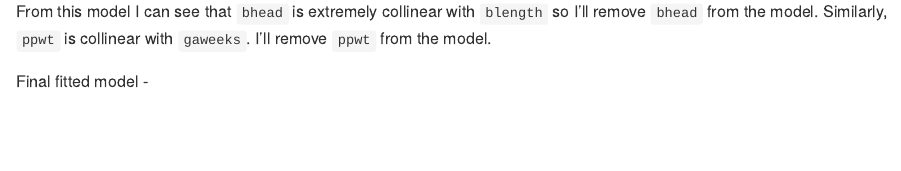
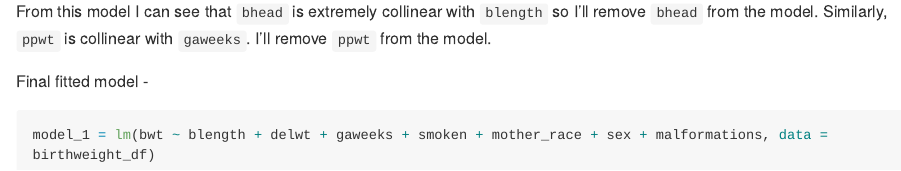
Before and after one commit to Niharikavt/p8105_hw6_nt2607, an R Markdown document (p8105_hw6_nt2607.Rmd): the page in a window 1100 px wide, from 9100 px down. The pictures show the output file p8105_hw6_nt2607.md that the author committed with the source, drawn offline in the style of GitHub; long lines of code are wrapped.

Commit message:
final model chosen

````diff
--- a/p8105_hw6_nt2607.Rmd
+++ b/p8105_hw6_nt2607.Rmd
@@ -330,3 +330,7 @@ birthweight_df %>%
 From this model I can see that `bhead` is extremely collinear with `blength` so I'll remove `bhead` from the model. Similarly, `ppwt` is collinear with `gaweeks`. I'll remove `ppwt` from the model.
 
 Final fitted model -
+
+```{r regression_1}
+model_1 = lm(bwt ~ blength + delwt + gaweeks + smoken + mother_race + sex + malformations, data = birthweight_df)
+```
````
Also changed, not shown: p8105_hw6_nt2607.md.
